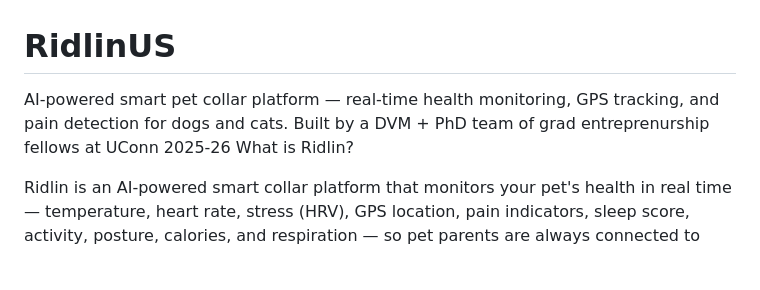
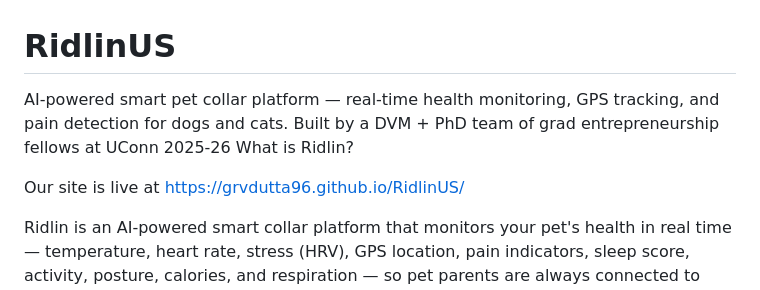
Before and after one commit to grvdutta96/RidlinUS, a Markdown page: README.md, the part around the change. Rendered like a GitHub page; blank space fills up the shorter version.

Commit message:
Update README with site link and fix spelling
Added live site link and corrected spelling of 'entrepreneurship'.

```diff
--- a/README.md
+++ b/README.md
@@ -1,6 +1,8 @@
 # RidlinUS
-AI-powered smart pet collar platform — real-time health monitoring, GPS tracking, and pain detection for dogs and cats. Built by a DVM + PhD team of grad entreprenurship fellows at UConn 2025-26
+AI-powered smart pet collar platform — real-time health monitoring, GPS tracking, and pain detection for dogs and cats. Built by a DVM + PhD team of grad entrepreneurship fellows at UConn 2025-26
 What is Ridlin?
+
+Our site is live at https://grvdutta96.github.io/RidlinUS/
 
 Ridlin is an AI-powered smart collar platform that monitors your pet's health in real time — temperature, heart rate, stress (HRV), GPS location, pain indicators, sleep score, activity, posture, calories, and respiration — so pet parents are always connected to what matters most.
 
```
